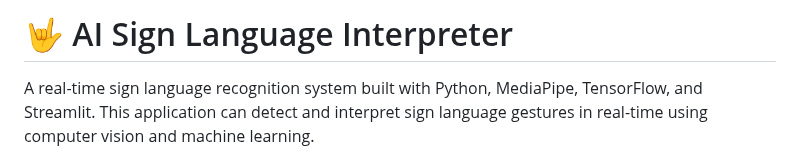
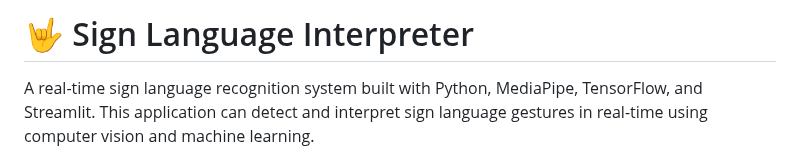
Before and after one commit to kris07hna/SIGN-LANG-INTREPRETOR, a Markdown page: README.md, the part around one of its changes. Rendered like a GitHub page.

```diff
--- a/README.md
+++ b/README.md
@@ -1,4 +1,4 @@
-# 🤟 AI Sign Language Interpreter
+# 🤟  Sign Language Interpreter
 
 A real-time sign language recognition system built with Python, MediaPipe, TensorFlow, and Streamlit. This application can detect and interpret sign language gestures in real-time using computer vision and machine learning.
 
```
Also changed, not shown: other parts of README.md (+1 -1 lines).
